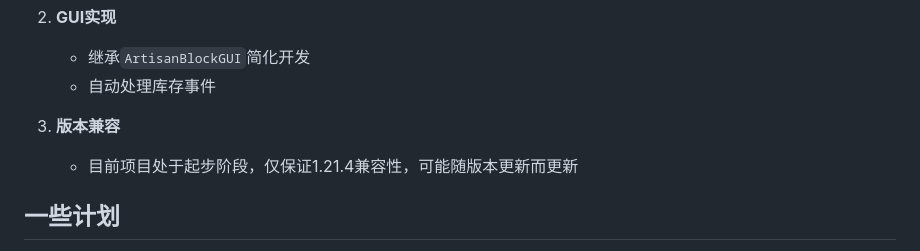
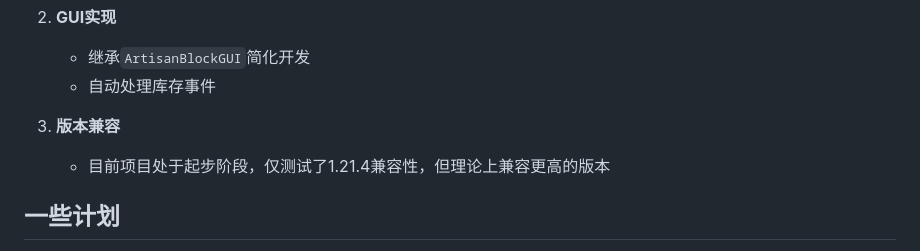
Before and after one commit to KitsunaiMC/NeoArtisan, a Markdown page: README.md, the part around the change. Drawn GitHub-style.

```diff
--- a/README.md
+++ b/README.md
@@ -221,7 +221,7 @@ public void registerContent() {
     - 自动处理库存事件
 
 3. **版本兼容**
-    - 目前项目处于起步阶段，仅保证1.21.4兼容性，可能随版本更新而更新
+    - 目前项目处于起步阶段，仅测试了1.21.4兼容性，但理论上兼容更高的版本
 
 ## 一些计划
 
```
Also changed, not shown: CHANGELOG.md (+19 -0 lines), README_EN.md (+1 -1 lines).
